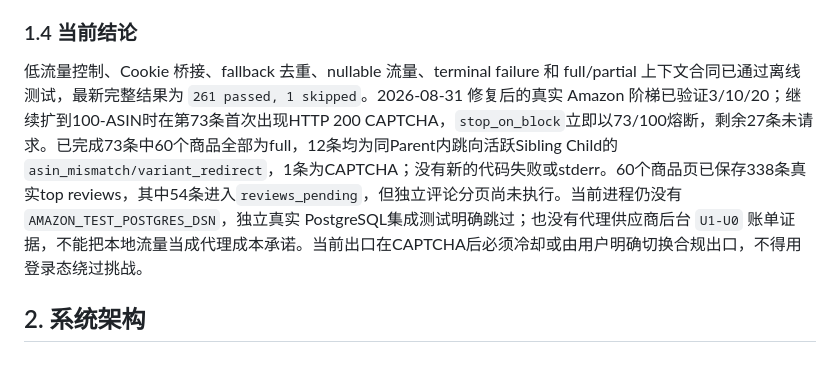
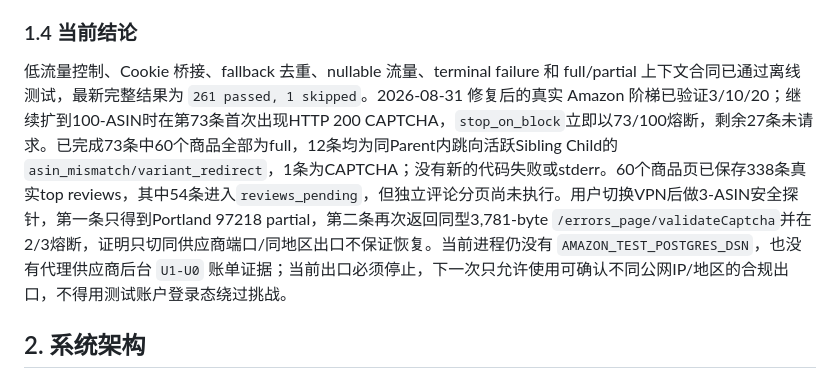
Before and after one commit to DEDC-JINKUN/amazon-crawler, a Markdown page: docs/main_report.md, the part around the change. Drawn GitHub-style.

Commit message:
docs: record repeated VPN captcha probe

```diff
--- a/docs/main_report.md
+++ b/docs/main_report.md
@@ -28,7 +28,7 @@
 
 ### 1.4 当前结论
 
-低流量控制、Cookie 桥接、fallback 去重、nullable 流量、terminal failure 和 full/partial 上下文合同已通过离线测试，最新完整结果为 `261 passed, 1 skipped`。2026-08-31 修复后的真实 Amazon 阶梯已验证3/10/20；继续扩到100-ASIN时在第73条首次出现HTTP 200 CAPTCHA，`stop_on_block`立即以73/100熔断，剩余27条未请求。已完成73条中60个商品全部为full，12条均为同Parent内跳向活跃Sibling Child的`asin_mismatch/variant_redirect`，1条为CAPTCHA；没有新的代码失败或stderr。60个商品页已保存338条真实top reviews，其中54条进入`reviews_pending`，但独立评论分页尚未执行。当前进程仍没有 `AMAZON_TEST_POSTGRES_DSN`，独立真实 PostgreSQL集成测试明确跳过；也没有代理供应商后台 `U1-U0` 账单证据，不能把本地流量当成代理成本承诺。当前出口在CAPTCHA后必须冷却或由用户明确切换合规出口，不得用登录态绕过挑战。
+低流量控制、Cookie 桥接、fallback 去重、nullable 流量、terminal failure 和 full/partial 上下文合同已通过离线测试，最新完整结果为 `261 passed, 1 skipped`。2026-08-31 修复后的真实 Amazon 阶梯已验证3/10/20；继续扩到100-ASIN时在第73条首次出现HTTP 200 CAPTCHA，`stop_on_block`立即以73/100熔断，剩余27条未请求。已完成73条中60个商品全部为full，12条均为同Parent内跳向活跃Sibling Child的`asin_mismatch/variant_redirect`，1条为CAPTCHA；没有新的代码失败或stderr。60个商品页已保存338条真实top reviews，其中54条进入`reviews_pending`，但独立评论分页尚未执行。用户切换VPN后做3-ASIN安全探针，第一条只得到Portland 97218 partial，第二条再次返回同型3,781-byte `/errors_page/validateCaptcha`并在2/3熔断，证明只切同供应商端口/同地区出口不保证恢复。当前进程仍没有 `AMAZON_TEST_POSTGRES_DSN`，也没有代理供应商后台 `U1-U0` 账单证据；当前出口必须停止，下一次只允许使用可确认不同公网IP/地区的合规出口，不得用测试账户登录态绕过挑战。
 
 ## 2. 系统架构
 
```
